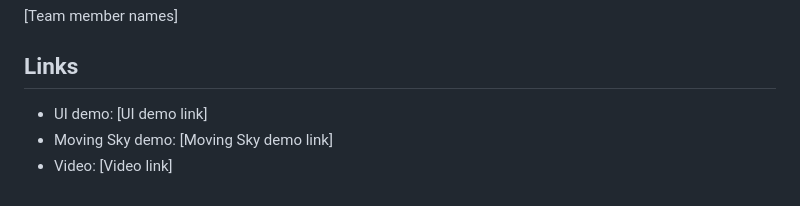
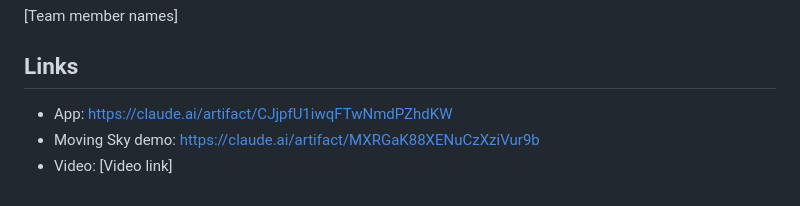
Before and after one commit to shengdynasty/planet-x, a Markdown page: docs/WRITEUP.md, the part around one of its changes. GitHub-like rendering.

```diff
--- a/docs/WRITEUP.md
+++ b/docs/WRITEUP.md
@@ -84,6 +93,6 @@ A technical demo that runs the detection logic from "How it works" on a simulate
 
 ## Links
 
-- UI demo: [UI demo link]
-- Moving Sky demo: [Moving Sky demo link]
+- App: https://claude.ai/artifact/CJjpfU1iwqFTwNmdPZhdKW
+- Moving Sky demo: https://claude.ai/artifact/MXRGaK88XENuCzXziVur9b
 - Video: [Video link]
```
Also changed, not shown: other parts of docs/WRITEUP.md (+46 -37 lines), STATUS.md (+1 -0 lines), docs/PITCH-OUTLINE.md (+36 -34 lines).
